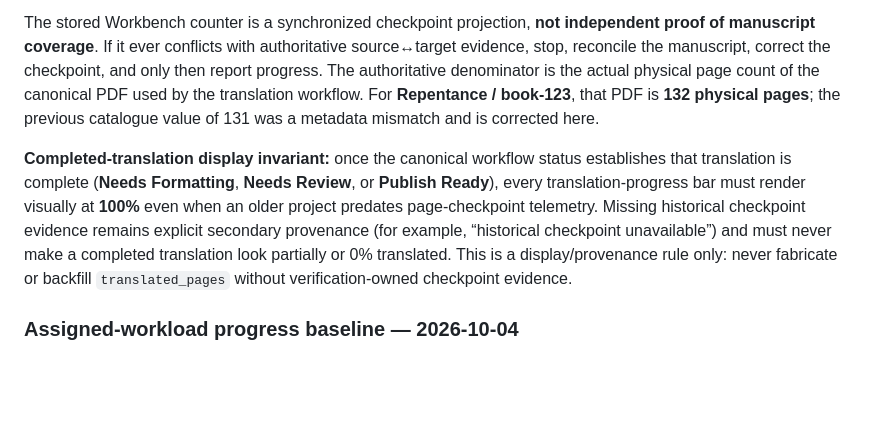
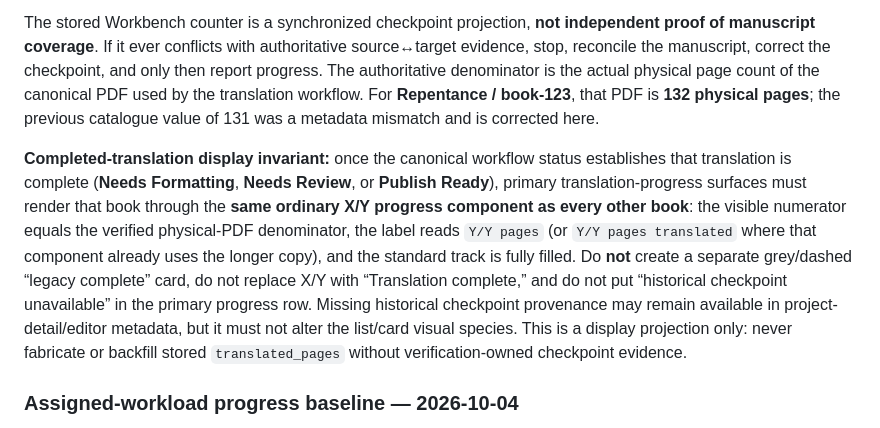
Before and after one commit to mohalizahraa/operator-translation, a Markdown page: workbench/README.md, the part around the change. Rendered like a GitHub page; blank space fills up the shorter version.

Commit message:
workbench: lock standard X/Y visuals for completed translations

```diff
--- a/workbench/README.md
+++ b/workbench/README.md
@@ -186,7 +186,7 @@ Page progress is source-relative: **X/Y means X physical pages of the authoritat
 
 The stored Workbench counter is a synchronized checkpoint projection, **not independent proof of manuscript coverage**. If it ever conflicts with authoritative source↔target evidence, stop, reconcile the manuscript, correct the checkpoint, and only then report progress. The authoritative denominator is the actual physical page count of the canonical PDF used by the translation workflow. For **Repentance / book-123**, that PDF is **132 physical pages**; the previous catalogue value of 131 was a metadata mismatch and is corrected here.
 
-**Completed-translation display invariant:** once the canonical workflow status establishes that translation is complete (**Needs Formatting**, **Needs Review**, or **Publish Ready**), every translation-progress bar must render visually at **100%** even when an older project predates page-checkpoint telemetry. Missing historical checkpoint evidence remains explicit secondary provenance (for example, “historical checkpoint unavailable”) and must never make a completed translation look partially or 0% translated. This is a display/provenance rule only: never fabricate or backfill `translated_pages` without verification-owned checkpoint evidence.
+**Completed-translation display invariant:** once the canonical workflow status establishes that translation is complete (**Needs Formatting**, **Needs Review**, or **Publish Ready**), primary translation-progress surfaces must render that book through the **same ordinary X/Y progress component as every other book**: the visible numerator equals the verified physical-PDF denominator, the label reads `Y/Y pages` (or `Y/Y pages translated` where that component already uses the longer copy), and the standard track is fully filled. Do **not** create a separate grey/dashed “legacy complete” card, do not replace X/Y with “Translation complete,” and do not put “historical checkpoint unavailable” in the primary progress row. Missing historical checkpoint provenance may remain available in project-detail/editor metadata, but it must not alter the list/card visual species. This is a display projection only: never fabricate or backfill stored `translated_pages` without verification-owned checkpoint evidence.
 
 
 ### Assigned-workload progress baseline — 2026-10-04
```
